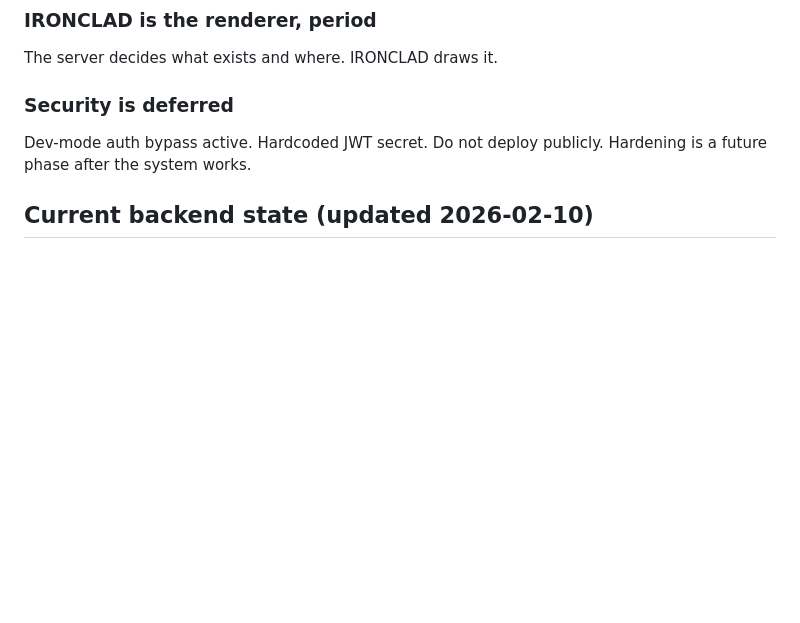
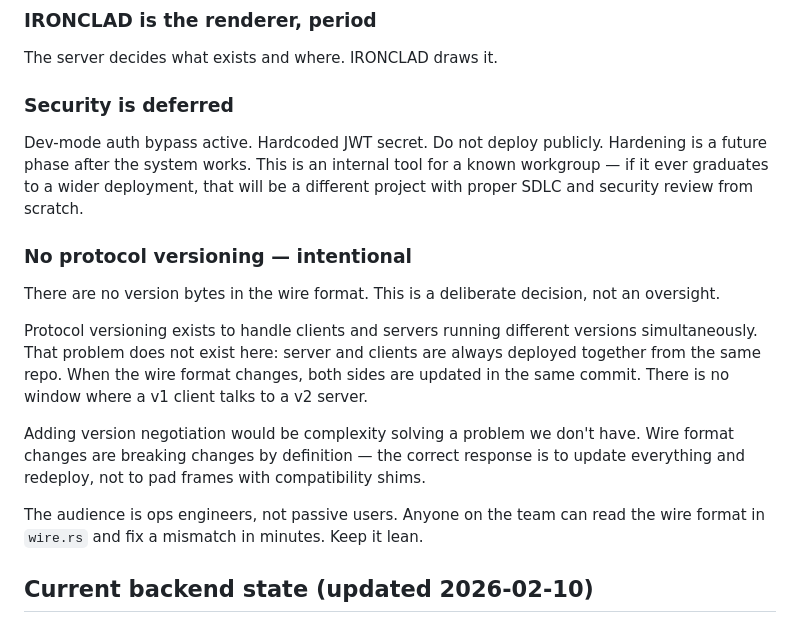
Before and after one commit to darxtarr/txxt, a Markdown page: DESIGN.md, the part around the change. Drawn GitHub-style; blank space fills up the shorter version.

Commit message:
Document no-versioning and security deferral decisions in DESIGN.md
Explicit rationale for why the wire protocol has no version bytes:
coordinated deployment means the problem doesn't exist. Also clarified
that security hardening belongs to a future project, not this one.

Co-Authored-By: Claude Sonnet 4.5 <noreply@anthropic.com>

```diff
--- a/DESIGN.md
+++ b/DESIGN.md
@@ -249,7 +249,27 @@ The server decides what exists and where. IRONCLAD draws it.
 ### Security is deferred
 
 Dev-mode auth bypass active. Hardcoded JWT secret. Do not deploy publicly.
-Hardening is a future phase after the system works.
+Hardening is a future phase after the system works. This is an internal tool
+for a known workgroup — if it ever graduates to a wider deployment, that will
+be a different project with proper SDLC and security review from scratch.
+
+### No protocol versioning — intentional
+
+There are no version bytes in the wire format. This is a deliberate decision,
+not an oversight.
+
+Protocol versioning exists to handle clients and servers running different
+versions simultaneously. That problem does not exist here: server and clients
+are always deployed together from the same repo. When the wire format changes,
+both sides are updated in the same commit. There is no window where a v1 client
+talks to a v2 server.
+
+Adding version negotiation would be complexity solving a problem we don't have.
+Wire format changes are breaking changes by definition — the correct response is
+to update everything and redeploy, not to pad frames with compatibility shims.
+
+The audience is ops engineers, not passive users. Anyone on the team can read
+the wire format in `wire.rs` and fix a mismatch in minutes. Keep it lean.
 
 ## Current backend state (updated 2026-02-10)
 
```
